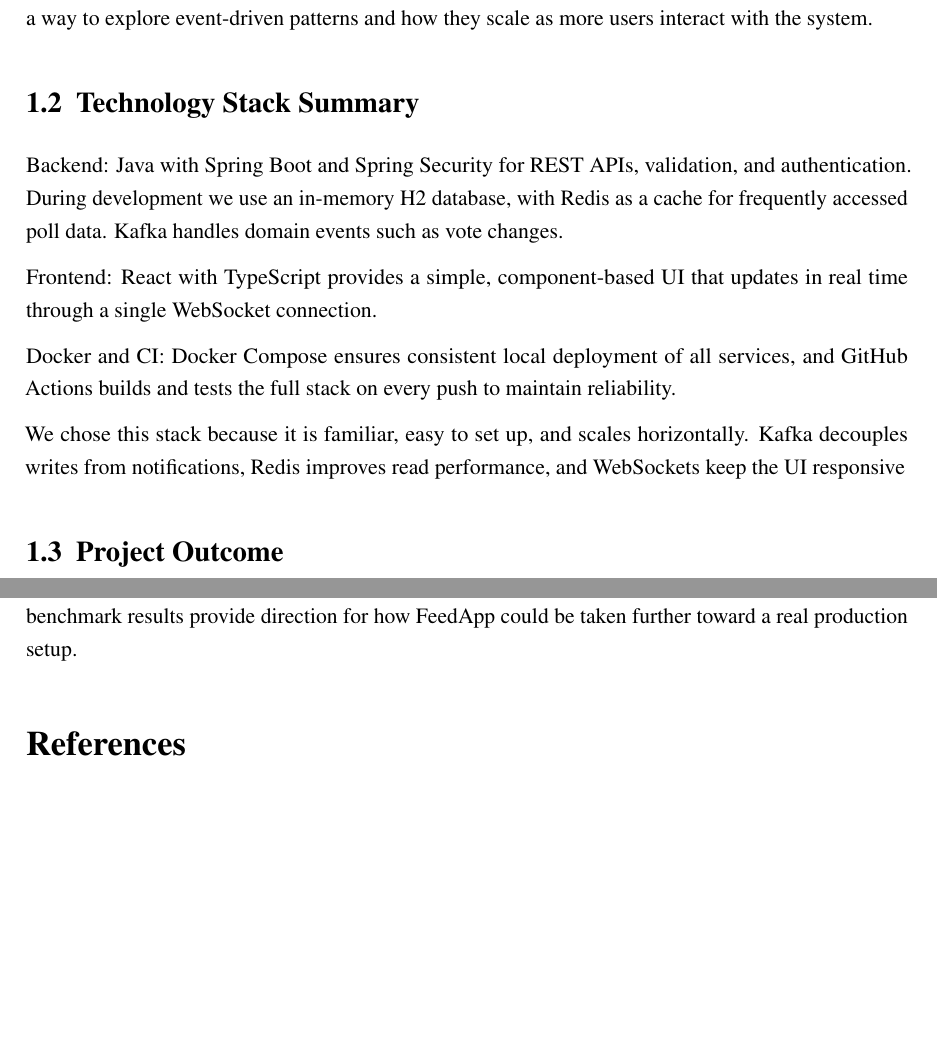
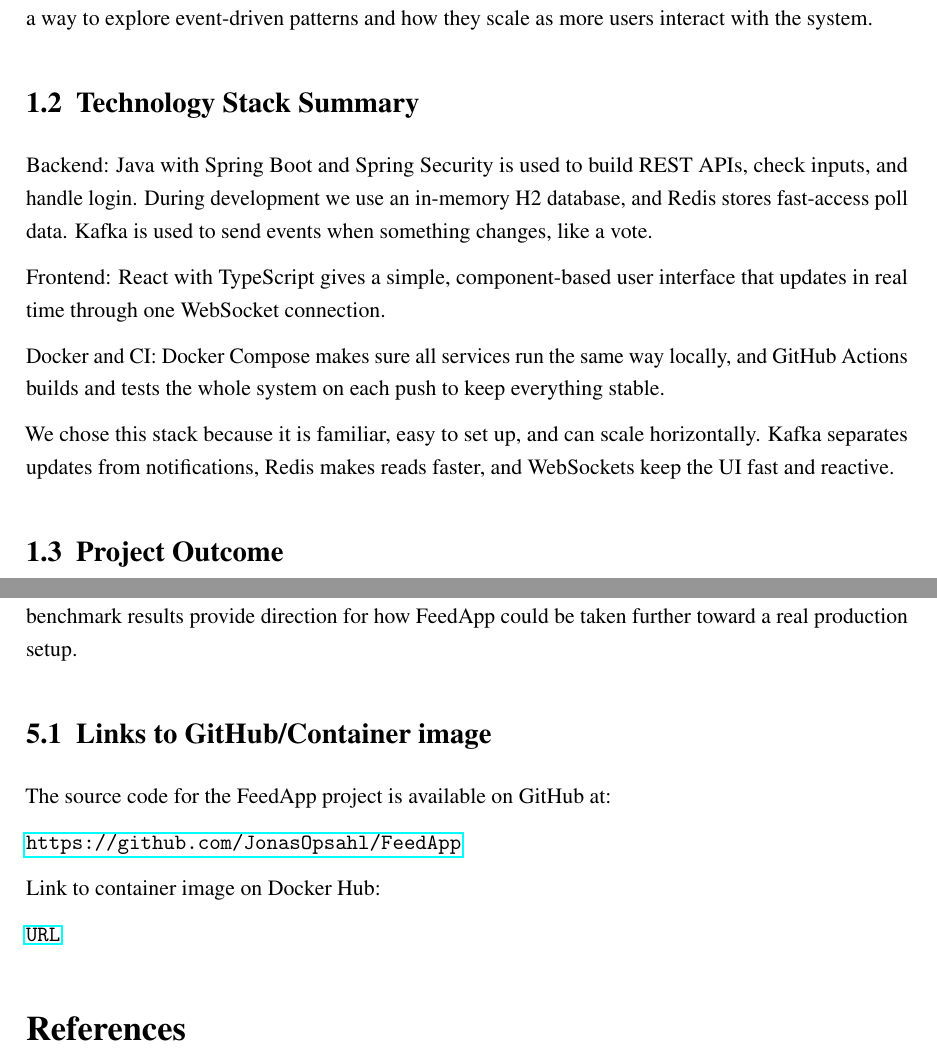
Before and after one commit to JonasOpsahl/FeedApp, a LaTeX paper (report/report.tex, which reads report/sections/conclusion.tex, report/sections/introduction.tex): two parts of pages 3 and 23 of 23, joined at a grey line, cut so that both start at the same text, the shorter picture padded with empty space. Compiled offline with pdfLaTeX.

Commit message:
Added URL, updated extensiablity

```diff
--- a/report/sections/conclusion.tex
+++ b/report/sections/conclusion.tex
@@ -20,3 +20,13 @@
 remains an accessible and capable broker, but for high-throughput, low-latency event
 streams, Kafka offers clear advantages. Overall, the prototype and benchmark results provide
 direction for how FeedApp could be taken further toward a real production setup.
+
+\subsection{Links to GitHub/Container image}
+
+The source code for the FeedApp project is available on GitHub at:
+
+\url{https://github.com/JonasOpsahl/FeedApp}
+
+Link to container image on Docker Hub:
+
+\url{URL}
--- a/report/sections/introduction.tex
+++ b/report/sections/introduction.tex
@@ -12,17 +12,20 @@
 explore event-driven patterns and how they scale as more users interact with the system.
 
 \subsection{Technology Stack Summary}
-Backend: Java with Spring Boot and Spring Security for REST APIs, validation, and authentication.
-During development we use an in-memory H2 database, with Redis as a cache for frequently accessed poll data. Kafka handles domain events such as vote changes.
+Backend: Java with Spring Boot and Spring Security is used to build REST APIs, check
+inputs, and handle login. During development we use an in-memory H2 database, and Redis
+stores fast-access poll data. Kafka is used to send events when something changes,
+like a vote.
 
-Frontend: React with TypeScript provides a simple, component-based UI that updates in real
-time through a single WebSocket connection.
+Frontend: React with TypeScript gives a simple, component-based user interface that
+updates in real time through one WebSocket connection.
 
-Docker and CI: Docker Compose ensures consistent local deployment of all services,
-and GitHub Actions builds and tests the full stack on every push to maintain reliability.
+Docker and CI: Docker Compose makes sure all services run the same way locally, and
+GitHub Actions builds and tests the whole system on each push to keep everything stable.
 
-We chose this stack because it is familiar, easy to set up, and scales horizontally.
-Kafka decouples writes from notifications, Redis improves read performance, and WebSockets keep the UI responsive
+We chose this stack because it is familiar, easy to set up, and can scale horizontally.
+Kafka separates updates from notifications, Redis makes reads faster, and WebSockets
+keep the UI fast and reactive.
 
 \subsection{Project Outcome}
 We delivered a working end-to-end prototype: users create polls, vote with instant updates,
```
Also changed, not shown: report/sections/implementation.tex (+4 -3 lines).
